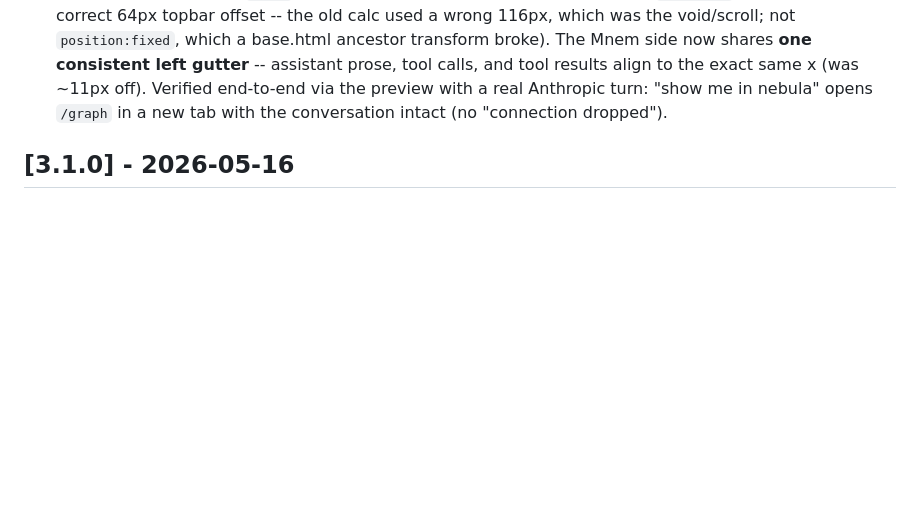
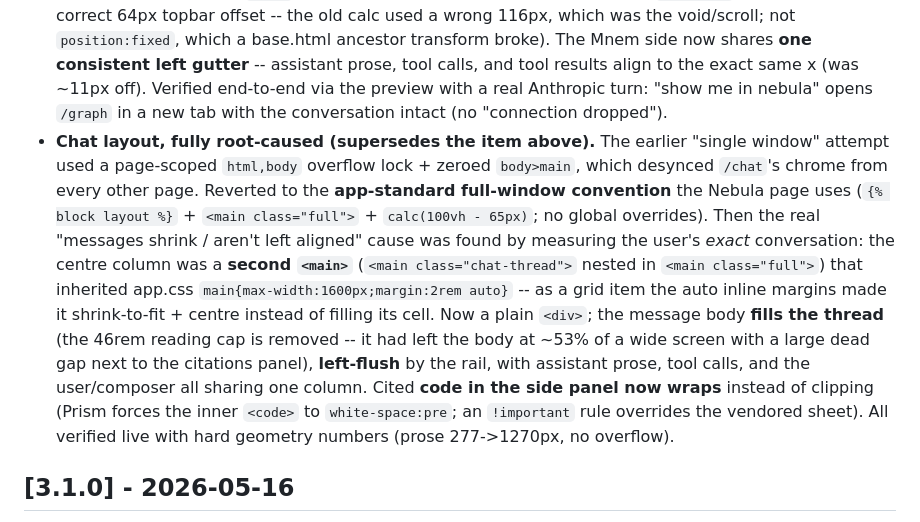
Before and after one commit to mmct-jsc/mnemo, a Markdown page: CHANGELOG.md, the part around the change. Rendered like a GitHub page; blank space fills up the shorter version.

Commit message:
docs(changelog): v3.2.0 -- chat layout root-caused (fill/left-flush/code-wrap)
The "single window" item was superseded: reverted the html,body
over-reach to the app-standard full-window convention; the real
shrink cause was a nested <main>; removed the 46rem cap so the body
fills the thread left-flush; cited code wraps in the side panel. All
live-verified. __version__ stays 3.2.0 (release/3.2.0 unreleased --
this is the same release, finalized).

```diff
--- a/CHANGELOG.md
+++ b/CHANGELOG.md
@@ -84,6 +84,27 @@ serious pre-existing defects this release now fixes.
   preview with a real Anthropic turn: "show me in nebula" opens
   `/graph` in a new tab with the conversation intact (no "connection
   dropped").
+- **Chat layout, fully root-caused (supersedes the item above).** The
+  earlier "single window" attempt used a page-scoped `html,body`
+  overflow lock + zeroed `body>main`, which desynced `/chat`'s chrome
+  from every other page. Reverted to the **app-standard full-window
+  convention** the Nebula page uses (`{% block layout %}` +
+  `<main class="full">` + `calc(100vh - 65px)`; no global overrides).
+  Then the real "messages shrink / aren't left aligned" cause was
+  found by measuring the user's *exact* conversation: the centre
+  column was a **second `<main>`** (`<main class="chat-thread">`
+  nested in `<main class="full">`) that inherited app.css
+  `main{max-width:1600px;margin:2rem auto}` -- as a grid item the
+  auto inline margins made it shrink-to-fit + centre instead of
+  filling its cell. Now a plain `<div>`; the message body **fills the
+  thread** (the 46rem reading cap is removed -- it had left the body
+  at ~53% of a wide screen with a large dead gap next to the
+  citations panel), **left-flush** by the rail, with assistant prose,
+  tool calls, and the user/composer all sharing one column.
+  Cited **code in the side panel now wraps** instead of clipping
+  (Prism forces the inner `<code>` to `white-space:pre`; an
+  `!important` rule overrides the vendored sheet). All verified live
+  with hard geometry numbers (prose 277->1270px, no overflow).
 
 ## [3.1.0] - 2026-05-16
 
```
